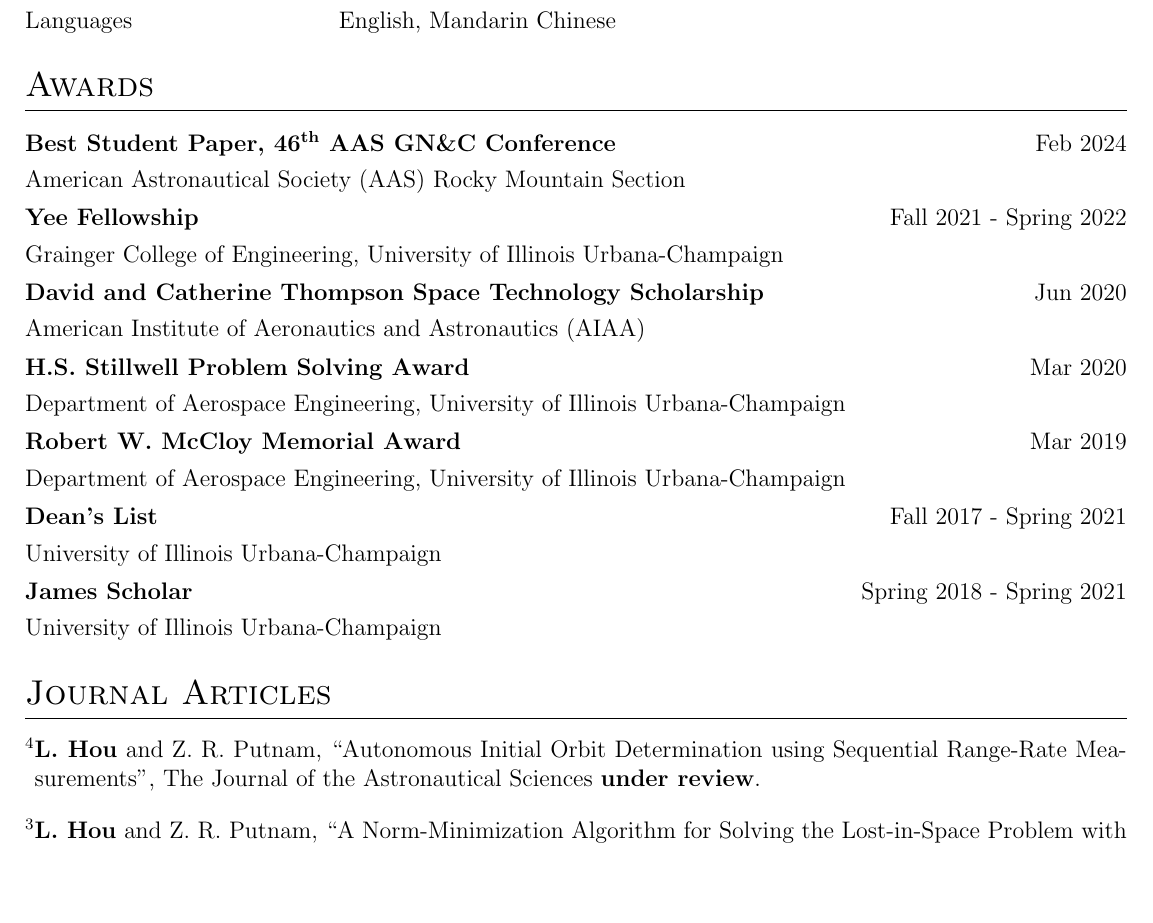
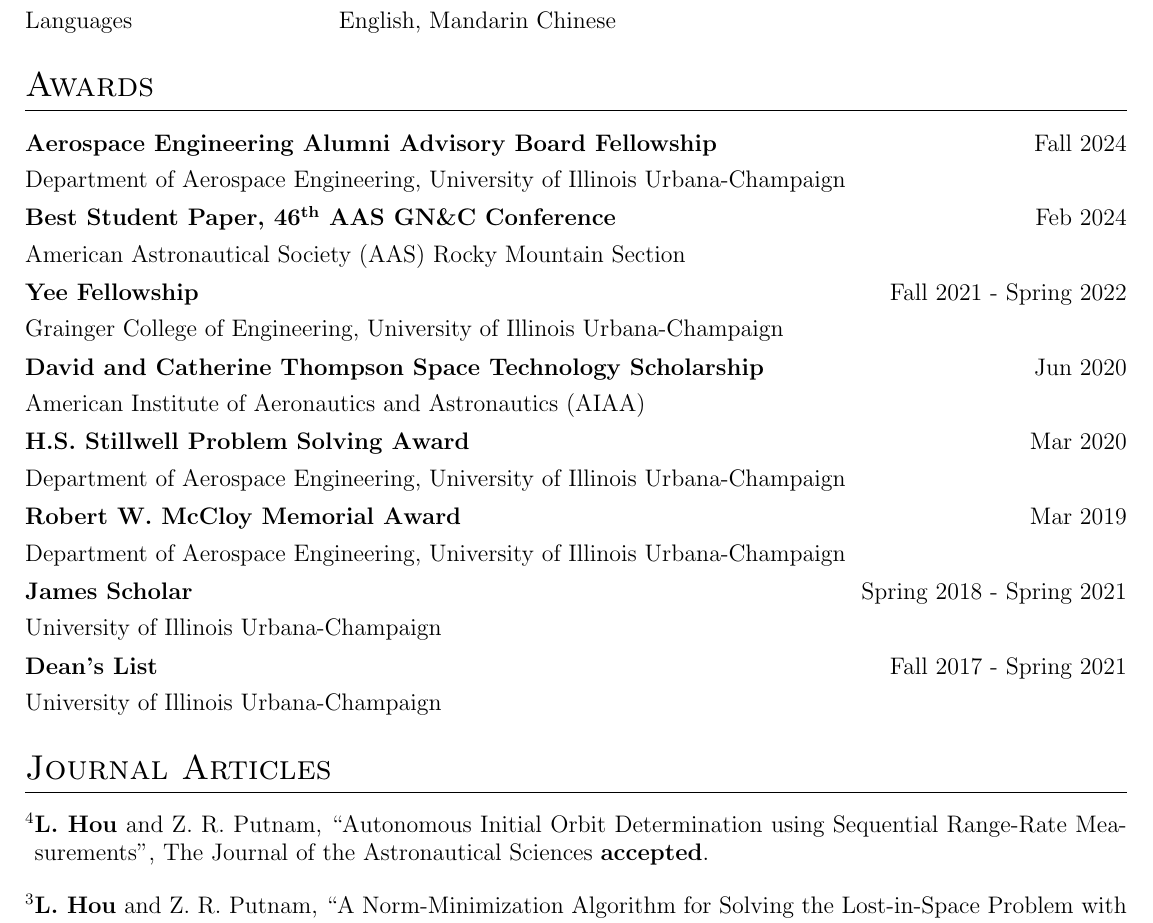
Before and after one commit to TigerHou2/cv, a LaTeX CV (cv.tex, which reads pub_journal.bib): part of page 2 of 3, cut so that both start at the same text, the shorter picture padded with empty space. Compiled offline with pdfLaTeX.

Commit message:
Update accepted journal and fellowship

```diff
--- a/cv.tex
+++ b/cv.tex
@@ -239,6 +239,10 @@
 	%----------------------------------------------------------------------------------------
 	\section{Awards}
 	\begin{tabularx}{\linewidth}{@{}l X@{}}
+		\textbf{Aerospace Engineering Alumni Advisory Board Fellowship} & \hfill Fall 2024 \\[3.75pt]
+		Department of Aerospace Engineering, University of Illinois Urbana-Champaign & \hfill \\[3.75pt]
+	\end{tabularx}
+	\begin{tabularx}{\linewidth}{@{}l X@{}}
 	\textbf{Best Student Paper, 46\textsuperscript{th} AAS GN\&C Conference} & \hfill Feb 2024 \\[3.75pt]
 	American Astronautical Society (AAS) Rocky Mountain Section & \hfill \\[3.75pt]
 	\end{tabularx}
@@ -259,11 +263,11 @@
 	Department of Aerospace Engineering, University of Illinois Urbana-Champaign & \hfill \\[3.75pt]
 	\end{tabularx}
 	\begin{tabularx}{\linewidth}{@{}l X@{}}
-	\textbf{Dean's List} & \hfill Fall 2017 - Spring 2021 \\[3.75pt]
+	\textbf{James Scholar} & \hfill Spring 2018 - Spring 2021 \\[3.75pt]
 	University of Illinois Urbana-Champaign & \hfill \\[3.75pt]
 	\end{tabularx}
 	\begin{tabularx}{\linewidth}{@{}l X@{}}
-	\textbf{James Scholar} & \hfill Spring 2018 - Spring 2021 \\[3.75pt]
+	\textbf{Dean's List} & \hfill Fall 2017 - Spring 2021 \\[3.75pt]
 	University of Illinois Urbana-Champaign & \hfill \\[3.75pt]
 	\end{tabularx}
 
--- a/pub_journal.bib
+++ b/pub_journal.bib
@@ -3,7 +3,7 @@
 	author={\textbf{L. Hou} and Putnam, Zachary R},
 	journal={The Journal of the Astronautical Sciences},
 	publisher={Springer},
-	volume={under review}
+	volume={accepted}
 }
 
 @article{hou2024norm,
```
Also changed, not shown: cv.pdf, 1 other file.
